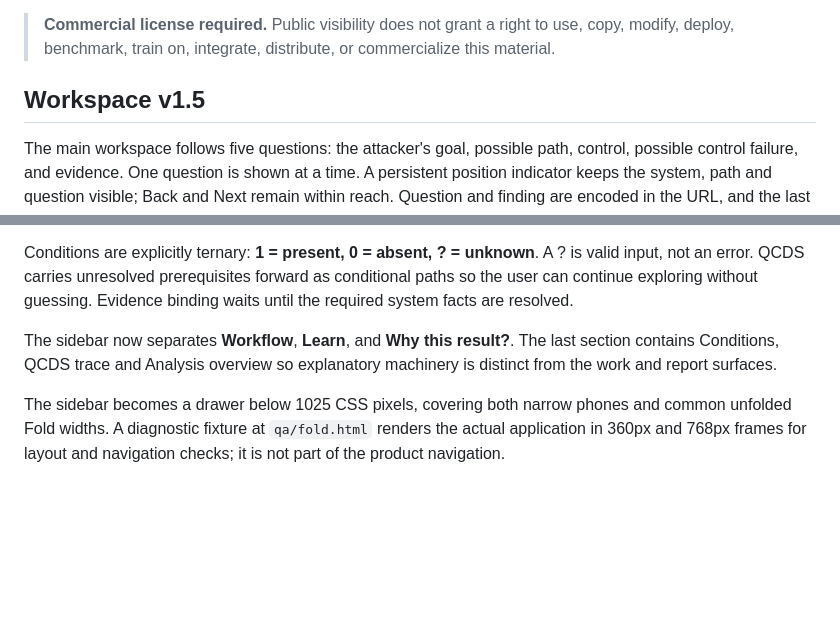
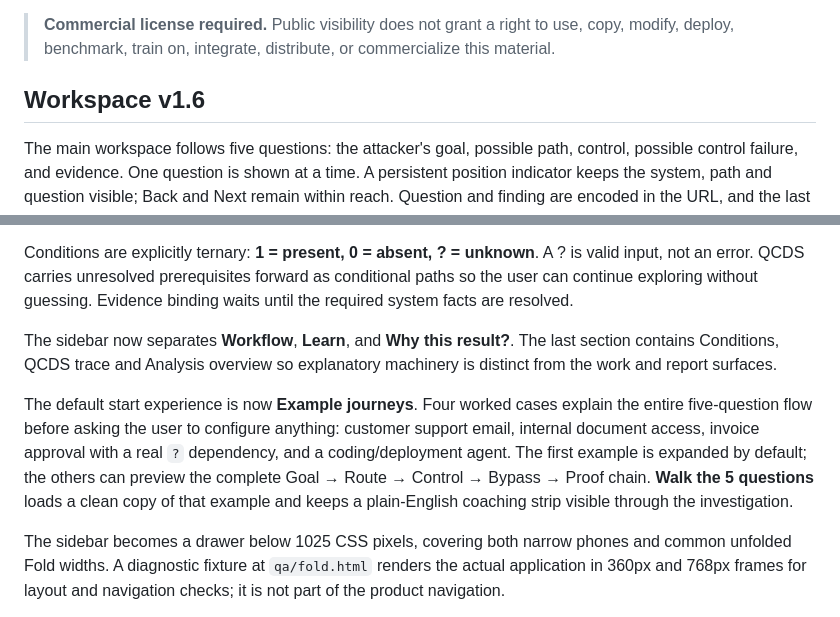
Before and after one commit to iampathat/thesyntractvision, a Markdown page: qcds-security-lab/README.md, 2 parts joined by grey strips. Drawn GitHub-style; blank space fills up the shorter version.

Commit message:
Document v1.6 worked example journeys

```diff
--- a/qcds-security-lab/README.md
+++ b/qcds-security-lab/README.md
@@ -7,7 +7,7 @@ QCDS Security Lab is a separately licensed commercial QCDS surface for AI threat
 
 > **Commercial license required.** Public visibility does not grant a right to use, copy, modify, deploy, benchmark, train on, integrate, distribute, or commercialize this material.
 
-## Workspace v1.5
+## Workspace v1.6
 
 The main workspace follows five questions: the attacker's goal, possible path, control, possible control failure, and evidence. One question is shown at a time. A persistent position indicator keeps the system, path and question visible; Back and Next remain within reach. Question and finding are encoded in the URL, and the last position is kept in session storage.
 
@@ -20,6 +20,8 @@ Perspectives are now first-class workspace outputs. STRIDE, OWASP/GenAI, Identit
 Conditions are explicitly ternary: **1 = present, 0 = absent, ? = unknown**. A ? is valid input, not an error. QCDS carries unresolved prerequisites forward as conditional paths so the user can continue exploring without guessing. Evidence binding waits until the required system facts are resolved.
 
 The sidebar now separates **Workflow**, **Learn**, and **Why this result?**. The last section contains Conditions, QCDS trace and Analysis overview so explanatory machinery is distinct from the work and report surfaces.
+
+The default start experience is now **Example journeys**. Four worked cases explain the entire five-question flow before asking the user to configure anything: customer support email, internal document access, invoice approval with a real `?` dependency, and a coding/deployment agent. The first example is expanded by default; the others can preview the complete Goal → Route → Control → Bypass → Proof chain. **Walk the 5 questions** loads a clean copy of that example and keeps a plain-English coaching strip visible through the investigation.
 
 The sidebar becomes a drawer below 1025 CSS pixels, covering both narrow phones and common unfolded Fold widths. A diagnostic fixture at `qa/fold.html` renders the actual application in 360px and 768px frames for layout and navigation checks; it is not part of the product navigation.
 
```
